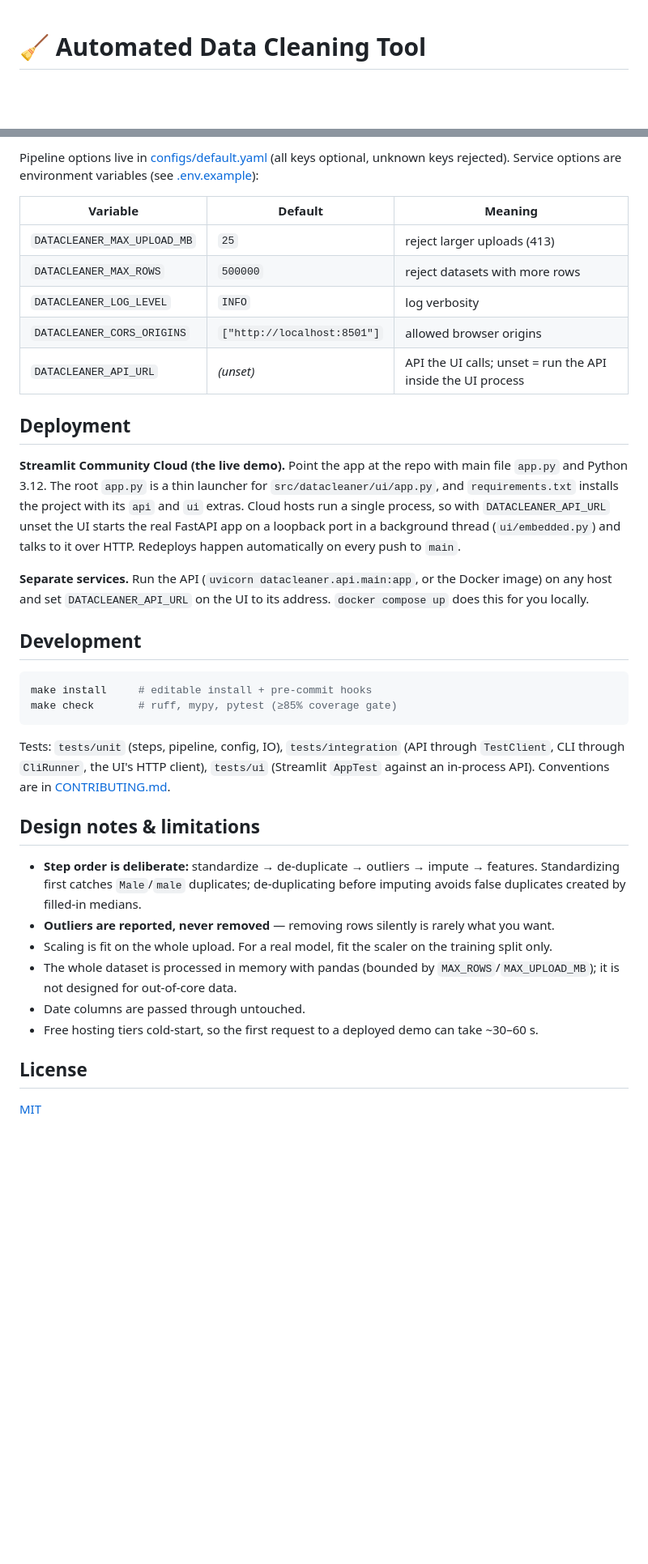
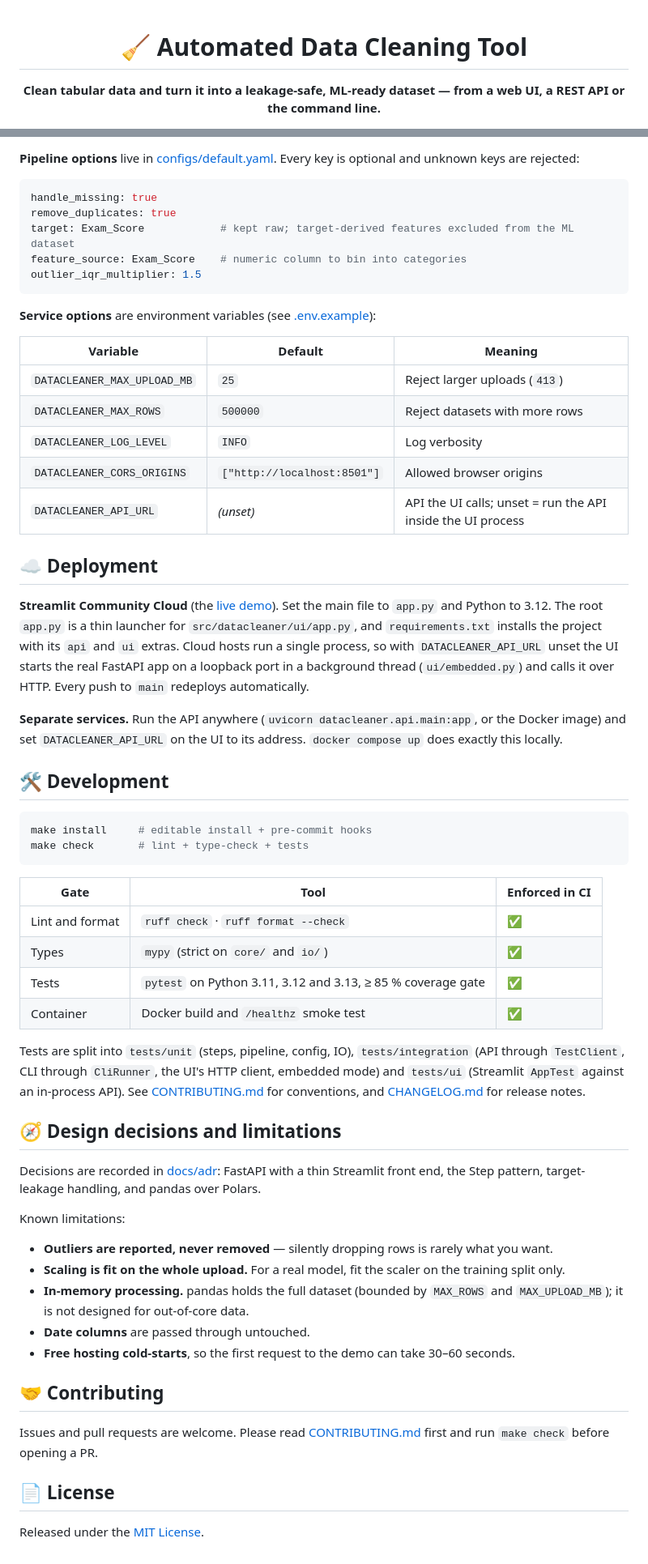
Before and after one commit to vijiniwijerathna322-ctrl/Automated-Data-Cleaning-Tool, a Markdown page: README.md, 2 parts joined by grey strips. Shown at 81% size. Rendered like a GitHub page; blank space fills up the shorter version.

````diff
--- a/README.md
+++ b/README.md
@@ -1,3 +3,5 @@
 # 🧹 Automated Data Cleaning Tool
 
+**Clean tabular data and turn it into a leakage-safe, ML-ready dataset — from a web UI, a REST API or the command line.**
+
 [![CI](https://github.com/vijiniwijerathna322-ctrl/Automated-Data-Cleaning-Tool/actions/workflows/ci.yml/badge.svg)](https://github.com/vijiniwijerathna322-ctrl/Automated-Data-Cleaning-Tool/actions/workflows/ci.yml)
@@ -124,51 +218,76 @@ result.cleaned, result.ml, result.report
 
-Pipeline options live in [configs/default.yaml](configs/default.yaml) (all keys optional, unknown
-keys rejected). Service options are environment variables (see [.env.example](.env.example)):
+**Pipeline options** live in [configs/default.yaml](configs/default.yaml). Every key is optional
+and unknown keys are rejected:
+
+```yaml
+handle_missing: true
+remove_duplicates: true
+target: Exam_Score            # kept raw; target-derived features excluded from the ML dataset
+feature_source: Exam_Score    # numeric column to bin into categories
+outlier_iqr_multiplier: 1.5
+```
+
+**Service options** are environment variables (see [.env.example](.env.example)):
 
 | Variable | Default | Meaning |
 |---|---|---|
-| `DATACLEANER_MAX_UPLOAD_MB` | `25` | reject larger uploads (413) |
-| `DATACLEANER_MAX_ROWS` | `500000` | reject datasets with more rows |
-| `DATACLEANER_LOG_LEVEL` | `INFO` | log verbosity |
-| `DATACLEANER_CORS_ORIGINS` | `["http://localhost:8501"]` | allowed browser origins |
+| `DATACLEANER_MAX_UPLOAD_MB` | `25` | Reject larger uploads (`413`) |
+| `DATACLEANER_MAX_ROWS` | `500000` | Reject datasets with more rows |
+| `DATACLEANER_LOG_LEVEL` | `INFO` | Log verbosity |
+| `DATACLEANER_CORS_ORIGINS` | `["http://localhost:8501"]` | Allowed browser origins |
 | `DATACLEANER_API_URL` | *(unset)* | API the UI calls; unset = run the API inside the UI process |
 
-## Deployment
+## ☁️ Deployment
 
-**Streamlit Community Cloud (the live demo).** Point the app at the repo with main file `app.py`
-and Python 3.12. The root `app.py` is a thin launcher for `src/datacleaner/ui/app.py`, and
-`requirements.txt` installs the project with its `api` and `ui` extras. Cloud hosts run a single
-process, so with `DATACLEANER_API_URL` unset the UI starts the real FastAPI app on a loopback
-port in a background thread (`ui/embedded.py`) and talks to it over HTTP. Redeploys happen
-automatically on every push to `main`.
+**Streamlit Community Cloud** (the [live demo](https://automated-data-cleaning-tool-uit2pvmyetqptrzfyrn5rk.streamlit.app/)).
+Set the main file to `app.py` and Python to 3.12. The root `app.py` is a thin launcher for
+`src/datacleaner/ui/app.py`, and `requirements.txt` installs the project with its `api` and `ui`
+extras. Cloud hosts run a single process, so with `DATACLEANER_API_URL` unset the UI starts the
+real FastAPI app on a loopback port in a background thread (`ui/embedded.py`) and calls it over
+HTTP. Every push to `main` redeploys automatically.
 
-**Separate services.** Run the API (`uvicorn datacleaner.api.main:app`, or the Docker image) on
-any host and set `DATACLEANER_API_URL` on the UI to its address. `docker compose up` does this
-for you locally.
+**Separate services.** Run the API anywhere (`uvicorn datacleaner.api.main:app`, or the Docker
+image) and set `DATACLEANER_API_URL` on the UI to its address. `docker compose up` does exactly
+this locally.
 
-## Development
+## 🛠️ Development
 
 ```bash
 make install     # editable install + pre-commit hooks
-make check       # ruff, mypy, pytest (≥85% coverage gate)
+make check       # lint + type-check + tests
 ```
 
-Tests: `tests/unit` (steps, pipeline, config, IO), `tests/integration` (API through
-`TestClient`, CLI through `CliRunner`, the UI's HTTP client), `tests/ui` (Streamlit `AppTest`
-against an in-process API). Conventions are in [CONTRIBUTING.md](CONTRIBUTING.md).
+| Gate | Tool | Enforced in CI |
+|---|---|---|
+| Lint and format | `ruff check` · `ruff format --check` | ✅ |
+| Types | `mypy` (strict on `core/` and `io/`) | ✅ |
+| Tests | `pytest` on Python 3.11, 3.12 and 3.13, ≥ 85 % coverage gate | ✅ |
+| Container | Docker build and `/healthz` smoke test | ✅ |
 
-## Design notes & limitations
+Tests are split into `tests/unit` (steps, pipeline, config, IO), `tests/integration` (API through
+`TestClient`, CLI through `CliRunner`, the UI's HTTP client, embedded mode) and `tests/ui`
+(Streamlit `AppTest` against an in-process API). See [CONTRIBUTING.md](CONTRIBUTING.md) for
+conventions, and [CHANGELOG.md](CHANGELOG.md) for release notes.
 
-- **Step order is deliberate:** standardize → de-duplicate → outliers → impute → features.
-  Standardizing first catches `Male`/`male` duplicates; de-duplicating before imputing avoids
-  false duplicates created by filled-in medians.
-- **Outliers are reported, never removed** — removing rows silently is rarely what you want.
-- Scaling is fit on the whole upload. For a real model, fit the scaler on the training split only.
-- The whole dataset is processed in memory with pandas (bounded by `MAX_ROWS`/`MAX_UPLOAD_MB`);
-  it is not designed for out-of-core data.
-- Date columns are passed through untouched.
-- Free hosting tiers cold-start, so the first request to a deployed demo can take ~30–60 s.
+## 🧭 Design decisions and limitations
 
-## License
+Decisions are recorded in [docs/adr](docs/adr): FastAPI with a thin Streamlit front end, the Step
+pattern, target-leakage handling, and pandas over Polars.
 
-[MIT](LICENSE)
+Known limitations:
+
+- **Outliers are reported, never removed** — silently dropping rows is rarely what you want.
+- **Scaling is fit on the whole upload.** For a real model, fit the scaler on the training split only.
+- **In-memory processing.** pandas holds the full dataset (bounded by `MAX_ROWS` and
+  `MAX_UPLOAD_MB`); it is not designed for out-of-core data.
+- **Date columns** are passed through untouched.
+- **Free hosting cold-starts**, so the first request to the demo can take 30–60 seconds.
+
+## 🤝 Contributing
+
+Issues and pull requests are welcome. Please read [CONTRIBUTING.md](CONTRIBUTING.md) first and run
+`make check` before opening a PR.
+
+## 📄 License
+
+Released under the [MIT License](LICENSE).
````
Also changed, not shown: other parts of README.md (+151 -59 lines), docs/images/dashboard.png (added), docs/images/landing.png (added).
